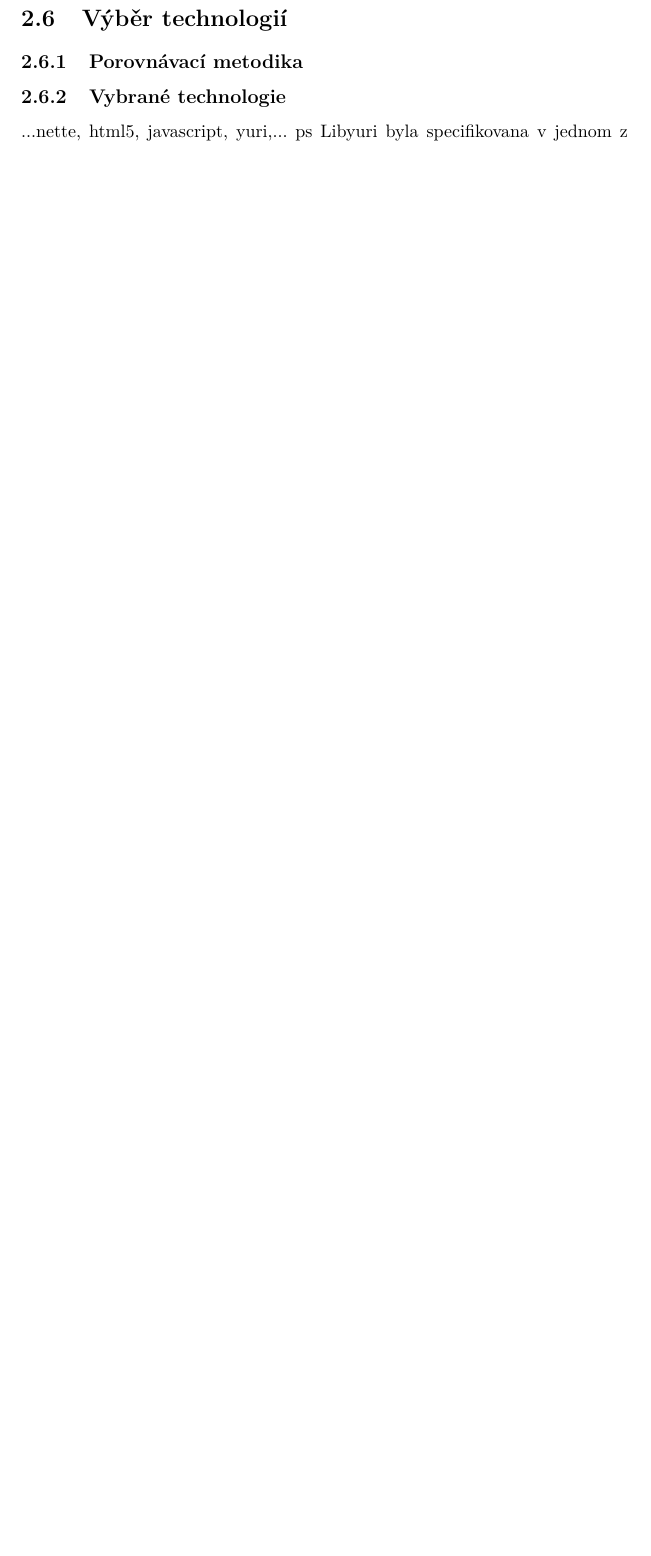
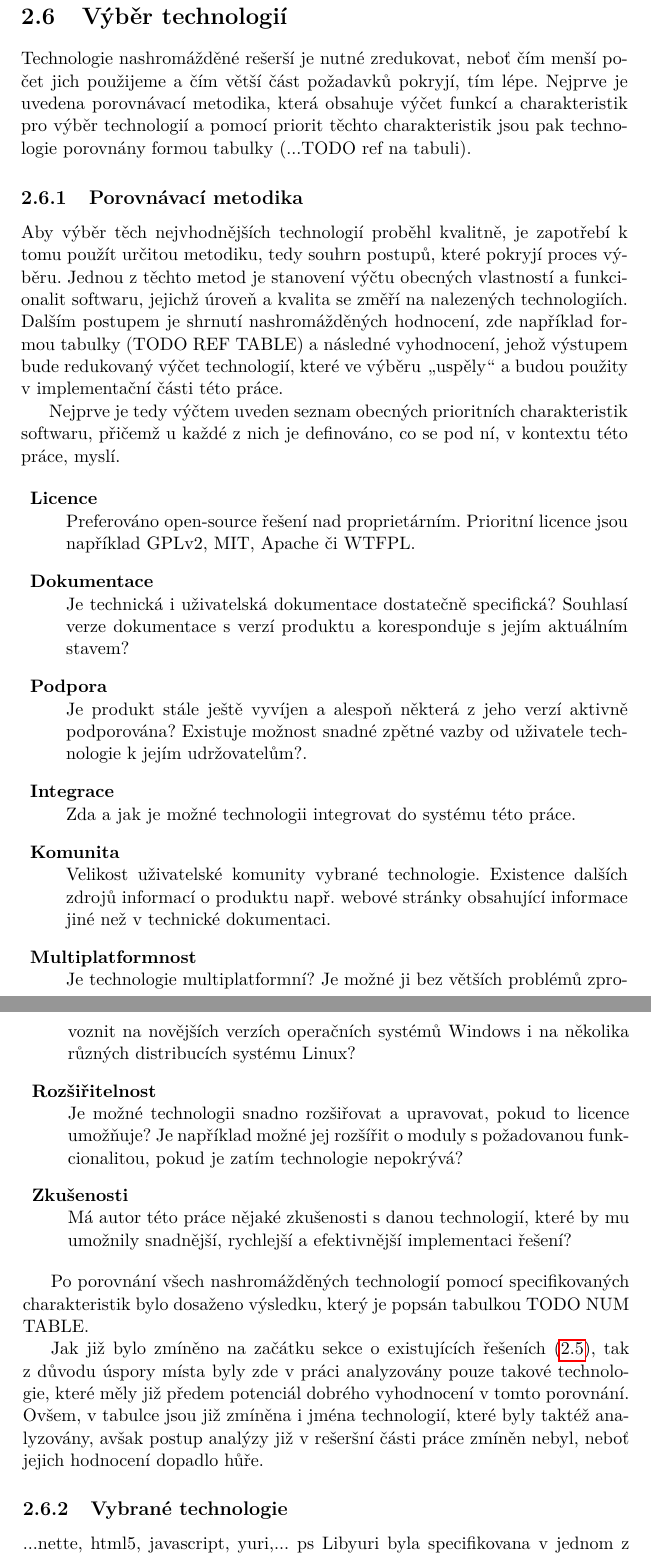
Before and after one commit to pajcak/diplodok, a LaTeX thesis (text/DP_faistaver_2018.tex): part of page 29 of 43 before the commit and two parts of pages 29 and 30 of 43 after it, the two joined at a grey line, cut so that both start at the same text, the shorter picture padded with empty space. Compiled offline with pdfLaTeX.

Commit message:
Rozpracovana porovnavaci metodika - bez tabulky

```diff
--- a/text/DP_faistaver_2018.tex
+++ b/text/DP_faistaver_2018.tex
@@ -263,8 +263,35 @@ OBS neboli Open Broadcaster Software je dle (\cite{obs}) software pro nahráván
 
 
 \section{Výběr technologií} \label{sec:analyza_technologie}
+Technologie nashromážděné rešerší je nutné zredukovat, neboť čím menší počet jich použijeme a čím větší část požadavků pokryjí, tím lépe. Nejprve je uvedena porovnávací metodika, která obsahuje výčet funkcí a charakteristik pro výběr technologií a pomocí priorit těchto charakteristik jsou pak technologie porovnány formou tabulky (...TODO ref na tabuli).
 
 \subsection{Porovnávací metodika} \label{subsec:analyza_technologie_metodika}
+Aby výběr těch nejvhodnějších technologií proběhl kvalitně, je zapotřebí k tomu použít určitou metodiku, tedy souhrn postupů, které pokryjí proces výběru. Jednou z těchto metod je stanovení výčtu obecných vlastností a funkcionalit softwaru, jejichž úroveň a kvalita se změří na nalezených technologiích. Dalším postupem je shrnutí nashromážděných hodnocení, zde například formou tabulky (TODO REF TABLE) a následné vyhodnocení, jehož výstupem bude redukovaný výčet technologií, které ve výběru \uv{uspěly} a budou použity v implementační části této práce.
+
+	Nejprve je tedy výčtem uveden seznam obecných prioritních charakteristik softwaru, přičemž u každé z nich je definováno, co se pod ní, v kontextu této práce, myslí.
+
+\begin{description}
+\item \textbf{Licence\\}
+Preferováno open-source řešení nad proprietárním. Prioritní licence jsou například GPLv2, MIT, Apache či WTFPL.
+\item \textbf{Dokumentace\\}
+Je technická i uživatelská dokumentace dostatečně specifická? Souhlasí verze dokumentace s verzí produktu a koresponduje s jejím aktuálním stavem?
+\item \textbf{Podpora\\}
+Je produkt stále ještě vyvíjen a alespoň některá z jeho verzí aktivně podporována? Existuje možnost snadné zpětné vazby od uživatele technologie k jejím udržovatelům?.
+\item \textbf{Integrace\\}
+Zda a jak je možné technologii integrovat do systému této práce.
+\item \textbf{Komunita\\}
+Velikost uživatelské komunity vybrané technologie. Existence dalších zdrojů informací o produktu např. webové stránky obsahující informace jiné než v technické dokumentaci.
+\item \textbf{Multiplatformnost\\}
+Je technologie multiplatformní? Je možné ji bez větších problémů zprovoznit na novějších verzích operačních systémů Windows i na několika různých distribucích systému Linux?
+\item \textbf{Rozšiřitelnost\\}
+Je možné technologii snadno rozšiřovat a upravovat, pokud to licence umožňuje? Je například možné jej rozšířit o moduly s požadovanou funkcionalitou, pokud je zatím technologie nepokrývá?
+\item \textbf{Zkušenosti\\}
+Má autor této práce nějaké zkušenosti s danou technologií, které by mu umožnily snadnější, rychlejší a efektivnější implementaci řešení?
+\end{description}
+
+Po porovnání všech nashromážděných technologií pomocí specifikovaných charakteristik bylo dosaženo výsledku, který je popsán tabulkou TODO NUM TABLE.
+
+	Jak již bylo zmíněno na začátku sekce o existujících řešeních (\ref{sec:analyza_existujici_reseni}), tak z důvodu úspory místa byly zde v práci analyzovány pouze takové technologie, které měly již předem potenciál dobrého vyhodnocení v tomto porovnání. Ovšem, v tabulce jsou již zmíněna i jména technologií, které byly taktéž analyzovány, avšak postup analýzy již v rešeršní části práce zmíněn nebyl, neboť jejich hodnocení dopadlo hůře.
 
 \subsection{Vybrané technologie} \label{subsec:analyza_technologie_vybrane}
 ...nette, html5, javascript, yuri,... ps Libyuri byla specifikovana v jednom z NefPoz nahore
```
Also changed, not shown: text/DP_faistaver_2018.pdf.
